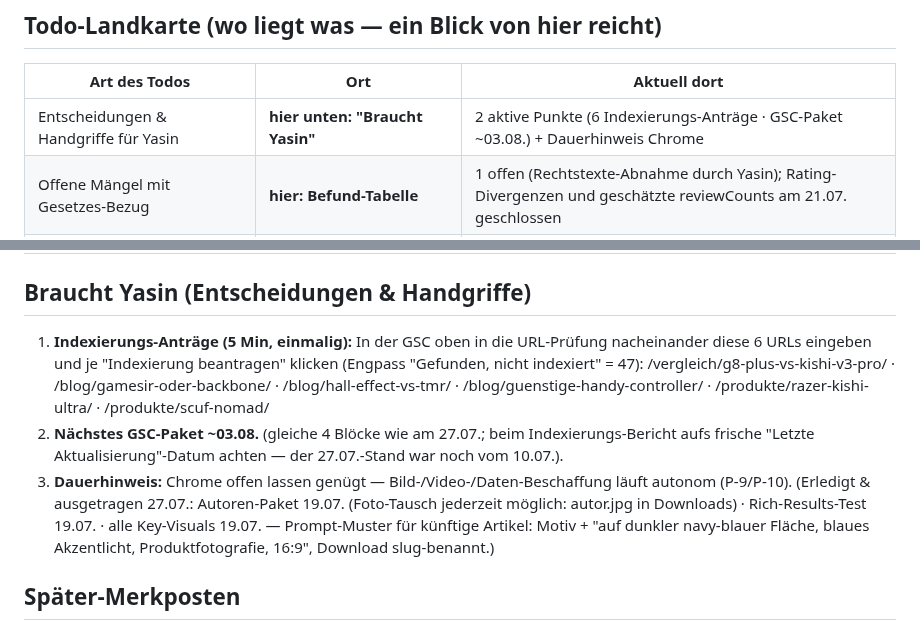
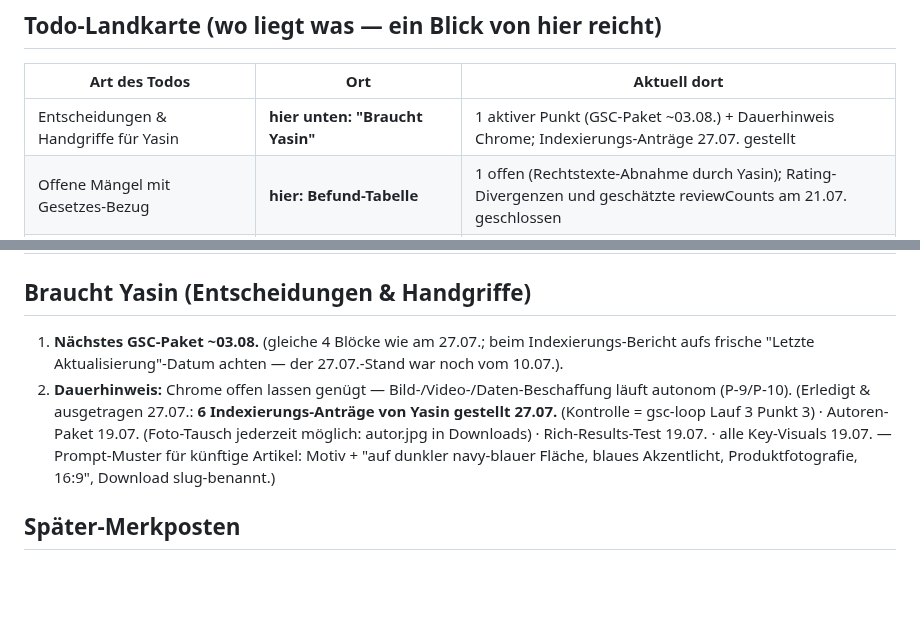
Before and after one commit to YGMEDIA/SPC-Gaming, a Markdown page: brain/STATUS.md, 2 parts joined by grey strips. GitHub-like rendering; blank space fills up the shorter version.

Commit message:
Braucht-Yasin: 6 Indexierungs-Anträge am 27.07. gestellt und ausgetragen (Kontrolle in gsc-loop Lauf 3)
Co-Authored-By: Claude Fable 5 <noreply@anthropic.com>

```diff
--- a/brain/STATUS.md
+++ b/brain/STATUS.md
@@ -26,7 +26,7 @@
 ## Todo-Landkarte (wo liegt was — ein Blick von hier reicht)
 | Art des Todos | Ort | Aktuell dort |
 |---|---|---|
-| Entscheidungen & Handgriffe für Yasin | **hier unten: "Braucht Yasin"** | 2 aktive Punkte (6 Indexierungs-Anträge · GSC-Paket ~03.08.) + Dauerhinweis Chrome |
+| Entscheidungen & Handgriffe für Yasin | **hier unten: "Braucht Yasin"** | 1 aktiver Punkt (GSC-Paket ~03.08.) + Dauerhinweis Chrome; Indexierungs-Anträge 27.07. gestellt |
 | Offene Mängel mit Gesetzes-Bezug | **hier: Befund-Tabelle** | 1 offen (Rechtstexte-Abnahme durch Yasin); Rating-Divergenzen und geschätzte reviewCounts am 21.07. geschlossen |
 | Fernes / bewusst Geparktes | **hier: Später-Merkposten** | Clarity, ATP-Anfragen, Pinterest, Unboxings, Loop-Automatisierung |
 | Freigegebene/wartende Bauvorhaben | `06-specs/` | SPEC-sichtbarkeit-blockA-B: A+B umgesetzt 18.07. (komplett), nächstes Spec offen |
@@ -54,10 +54,9 @@ Regel: Ein Todo steht an genau EINEM Ort; diese Tabelle verlinkt nur. Neue Todos
 | GSC-Kritikmeldung Produkt-Snippets (Mail WNC-10030322, 20.07.): 10 Longtail-Datenblätter mit Product-Schema ohne offers/review/aggregateRating | §A4 | **GESCHLOSSEN 20.07. (gleicher Tag):** Product-Schema von den 10 Seiten entfernt (gen_longtail + Regeneration), verify-Invariante + §A4-Zusatz als Rückfluss. Details: 05-protokoll/2026-07-20-dev-gsc-product-schema-fix.md |
 
 ## Braucht Yasin (Entscheidungen & Handgriffe)
-1. **Indexierungs-Anträge (5 Min, einmalig):** In der GSC oben in die URL-Prüfung nacheinander diese 6 URLs eingeben und je "Indexierung beantragen" klicken (Engpass "Gefunden, nicht indexiert" = 47): /vergleich/g8-plus-vs-kishi-v3-pro/ · /blog/gamesir-oder-backbone/ · /blog/hall-effect-vs-tmr/ · /blog/guenstige-handy-controller/ · /produkte/razer-kishi-ultra/ · /produkte/scuf-nomad/
-2. **Nächstes GSC-Paket ~03.08.** (gleiche 4 Blöcke wie am 27.07.; beim Indexierungs-Bericht aufs frische "Letzte Aktualisierung"-Datum achten — der 27.07.-Stand war noch vom 10.07.).
-3. **Dauerhinweis:** Chrome offen lassen genügt — Bild-/Video-/Daten-Beschaffung läuft autonom (P-9/P-10).
-(Erledigt & ausgetragen 27.07.: Autoren-Paket 19.07. (Foto-Tausch jederzeit möglich: autor.jpg in Downloads) · Rich-Results-Test 19.07. · alle Key-Visuals 19.07. — Prompt-Muster für künftige Artikel: Motiv + "auf dunkler navy-blauer Fläche, blaues Akzentlicht, Produktfotografie, 16:9", Download slug-benannt.)
+1. **Nächstes GSC-Paket ~03.08.** (gleiche 4 Blöcke wie am 27.07.; beim Indexierungs-Bericht aufs frische "Letzte Aktualisierung"-Datum achten — der 27.07.-Stand war noch vom 10.07.).
+2. **Dauerhinweis:** Chrome offen lassen genügt — Bild-/Video-/Daten-Beschaffung läuft autonom (P-9/P-10).
+(Erledigt & ausgetragen 27.07.: **6 Indexierungs-Anträge von Yasin gestellt 27.07.** (Kontrolle = gsc-loop Lauf 3 Punkt 3) · Autoren-Paket 19.07. (Foto-Tausch jederzeit möglich: autor.jpg in Downloads) · Rich-Results-Test 19.07. · alle Key-Visuals 19.07. — Prompt-Muster für künftige Artikel: Motiv + "auf dunkler navy-blauer Fläche, blaues Akzentlicht, Produktfotografie, 16:9", Download slug-benannt.)
 
 ## Später-Merkposten
 - **offers-Feld in 6 Review-Schemas nachrüsten** (razer-kishi-v3-pro, backbone-pro, backbone-one-ps, gamesir-x3-pro, turtle-beach-atom, asus-rog-tessen): Diese älteren Reviews tragen kein `offers` im Product-Schema, damit fehlt das Preis-Snippet in den Suchergebnissen. Kein Verstoß (review + aggregateRating vorhanden), aber verschenkte Sichtbarkeit. Preise sind seit 21.07. alle belegt.
```
